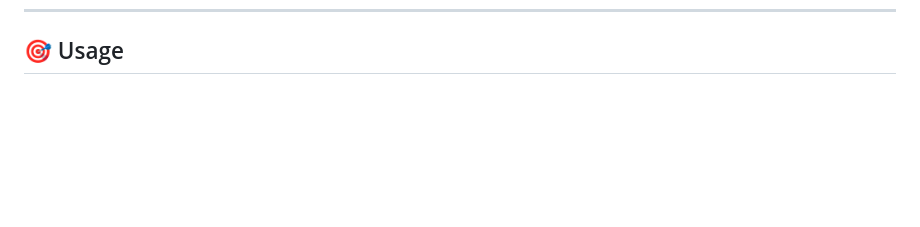
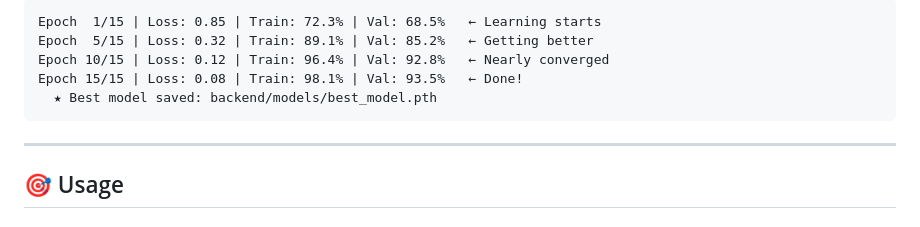
Before and after one commit to mohamedshhahat1/medical-ai-xray, a Markdown page: README.md, the part around one of its changes. Drawn GitHub-style; blank space fills up the shorter version.

````diff
--- a/README.md
+++ b/README.md
@@ -268,3 +346,13 @@ load_model()
+```
+Epoch  1/15 | Loss: 0.85 | Train: 72.3% | Val: 68.5%   ← Learning starts
+Epoch  5/15 | Loss: 0.32 | Train: 89.1% | Val: 85.2%   ← Getting better
+Epoch 10/15 | Loss: 0.12 | Train: 96.4% | Val: 92.8%   ← Nearly converged
+Epoch 15/15 | Loss: 0.08 | Train: 98.1% | Val: 93.5%   ← Done!
+  ★ Best model saved: backend/models/best_model.pth
+```
+
+---
+
 ## 🎯 Usage
 
 ### Web UI (Recommended)
````
Also changed, not shown: other parts of README.md (+78 -0 lines).
